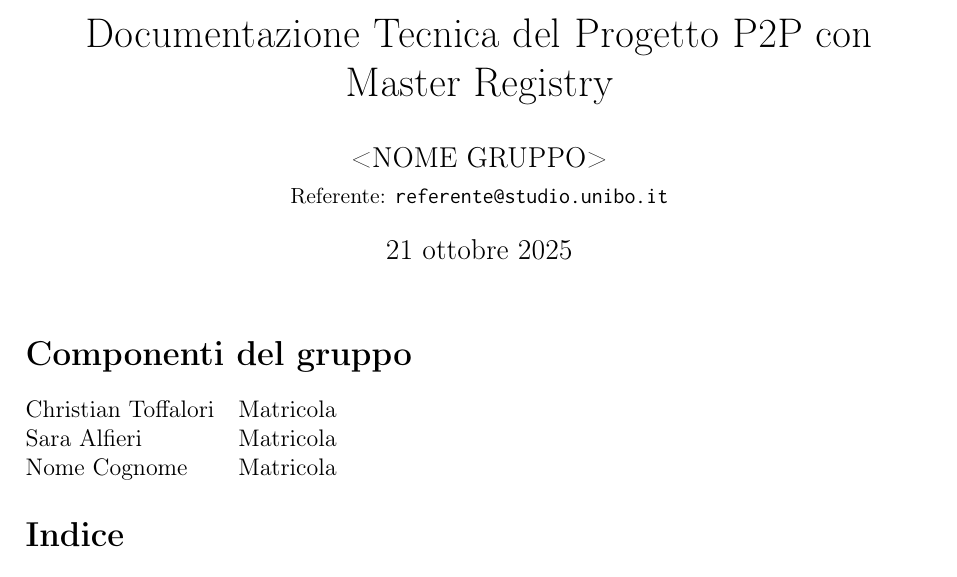
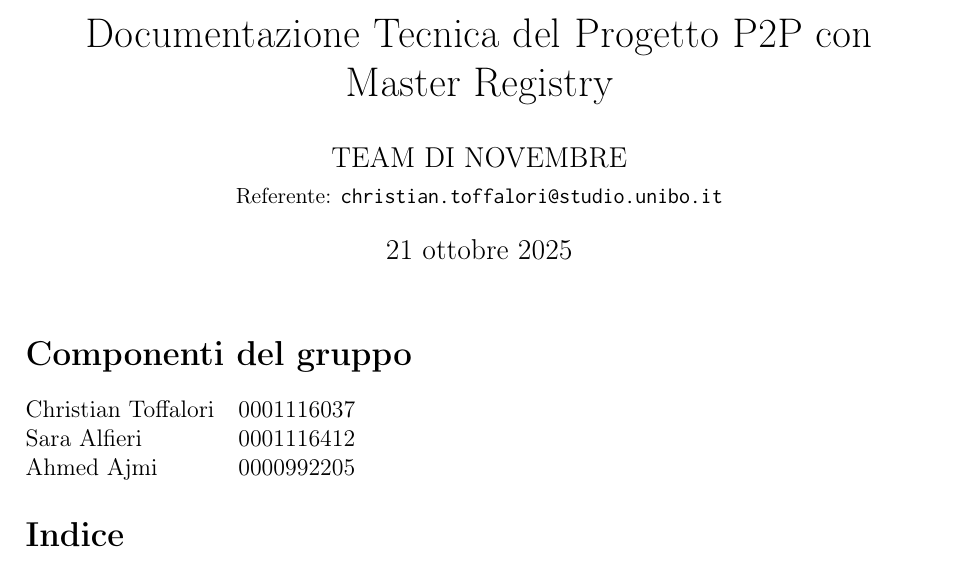
Before and after one commit to toffa19/SistemiOperativi, a LaTeX document (scientific_paper.tex): part of page 1 of 22, cut so that both start at the same text. Compiled offline with pdfLaTeX.

Commit message:
Add files via upload

```diff
--- a/scientific_paper.tex
+++ b/scientific_paper.tex
@@ -30,13 +30,13 @@
 \lstset{style=code}
 
 % --- Dati documento (modifica qui) ---
-\newcommand{\GroupName}{<NOME GRUPPO>}
-\newcommand{\ReferenteEmail}{referente@studio.unibo.it}
+\newcommand{\GroupName}{TEAM DI NOVEMBRE}
+\newcommand{\ReferenteEmail}{christian.toffalori@studio.unibo.it}
 \newcommand{\Members}{%
   \begin{tabular}{@{}ll@{}}
-  Christian Toffalori & Matricola \\
-  Sara Alfieri         & Matricola \\
-  Nome Cognome         & Matricola \\
+  Christian Toffalori & 0001116037 \\
+  Sara Alfieri         & 0001116412 \\
+  Ahmed Ajmi         & 0000992205 \\
   \end{tabular}
 }
 
```
Also changed, not shown: scientific_paper.pdf.
